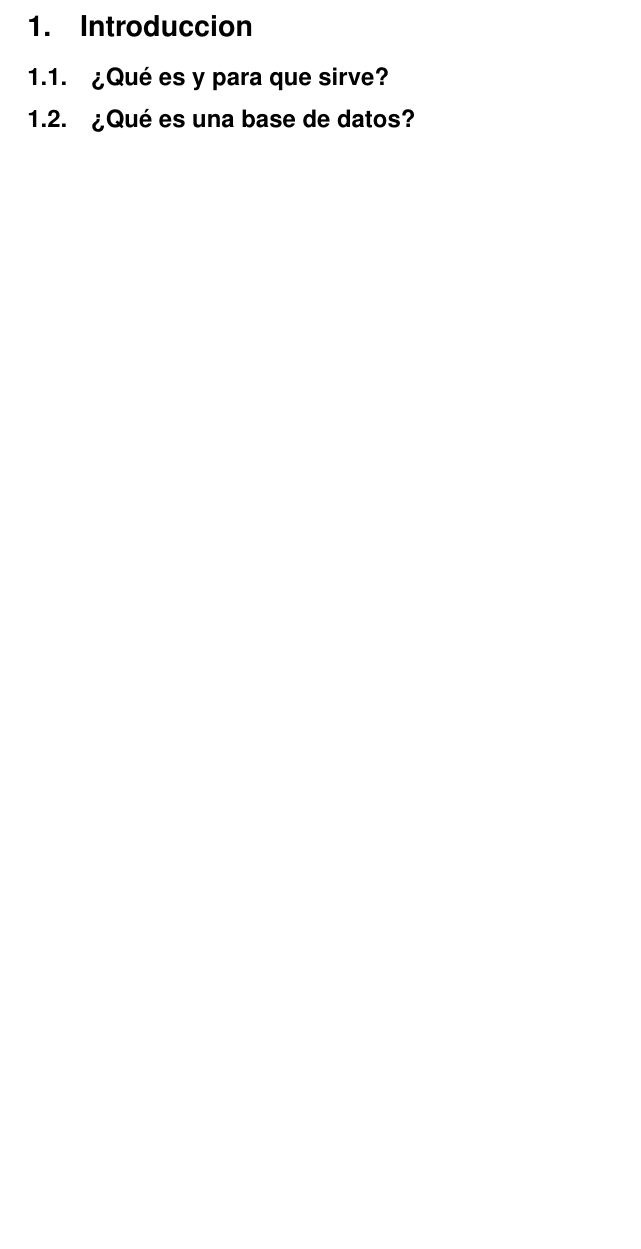
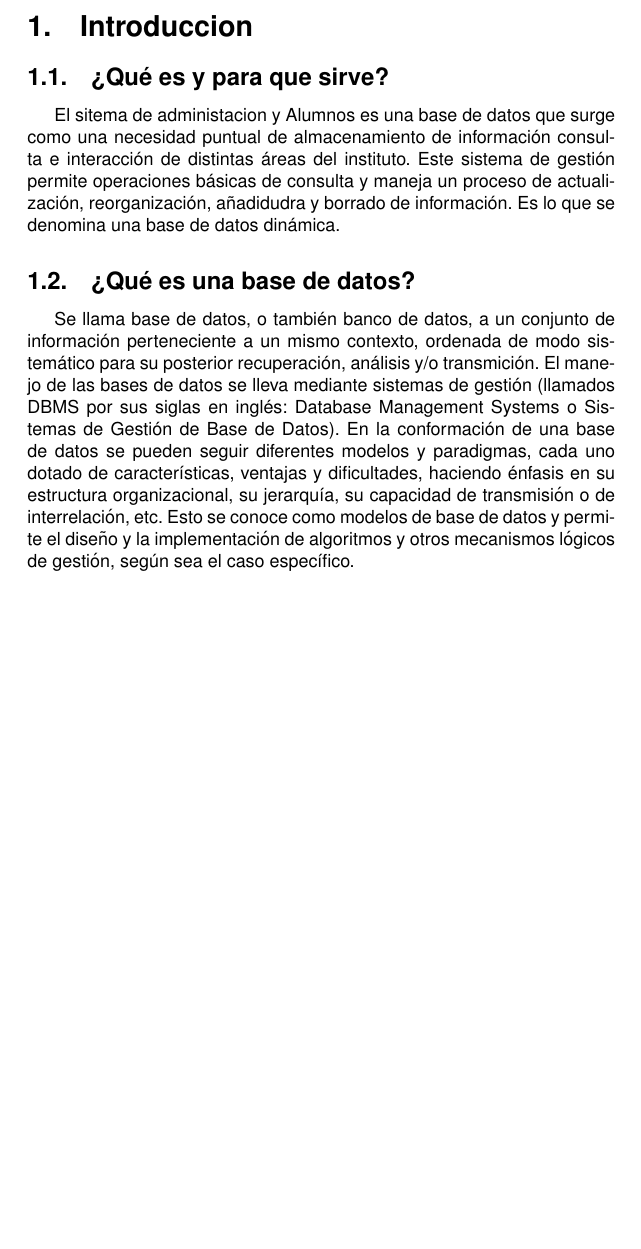
Before and after one commit to lr88/SistemaIDB, a LaTeX document (manualDelUsuarioIDB-v1.tex): part of page 3 of 3 before the commit and part of page 3 of 4 after it, cut so that both start at the same text, the shorter picture padded with empty space. Compiled offline with pdfLaTeX.

Commit message:
Que es y para que sirve?

```diff
--- a/manualDelUsuarioIDB-v1.tex
+++ b/manualDelUsuarioIDB-v1.tex
@@ -26,7 +26,27 @@ El próposito de este sistema es dar soporte administrativo a todas las áreas d
 
 \section{Introduccion}
 \subsection{¿Qué es y para que sirve?}
+El sitema de administacion y Alumnos es una base de datos que surge como una
+necesidad puntual de almacenamiento de información consulta e interacción de
+distintas áreas del instituto.
+Este sistema de gestión permite operaciones básicas de consulta y maneja un
+proceso de actualización, reorganización, añadidudra y borrado de información.
+Es lo que se denomina una base de datos dinámica.
+
+
 \subsection{¿Qué es una base de datos?}
+Se llama base de datos, o también banco de datos, a un conjunto de información
+perteneciente a un mismo contexto, ordenada de modo sistemático para su
+posterior recuperación, análisis y/o transmición.
+El manejo de las bases de datos se lleva mediante sistemas de gestión (llamados
+DBMS por sus siglas en inglés: Database Management Systems o Sistemas de Gestión
+de Base de Datos).
+En la conformación de una base de datos se pueden seguir diferentes modelos y
+paradigmas, cada uno dotado de características, ventajas y dificultades,
+haciendo énfasis en su estructura organizacional, su jerarquía, su capacidad de
+transmisión o de interrelación, etc. Esto se conoce como modelos de base de
+datos y permite el diseño y la implementación de algoritmos y otros mecanismos
+lógicos de gestión, según sea el caso específico.
 \subsection{Tecnología}
 \section{Ingreso al sistema}
 \subsection{Elementos del menú principal}
```
Also changed, not shown: manualDelUsuarioIDB-v1.pdf (added), 3 other files.
